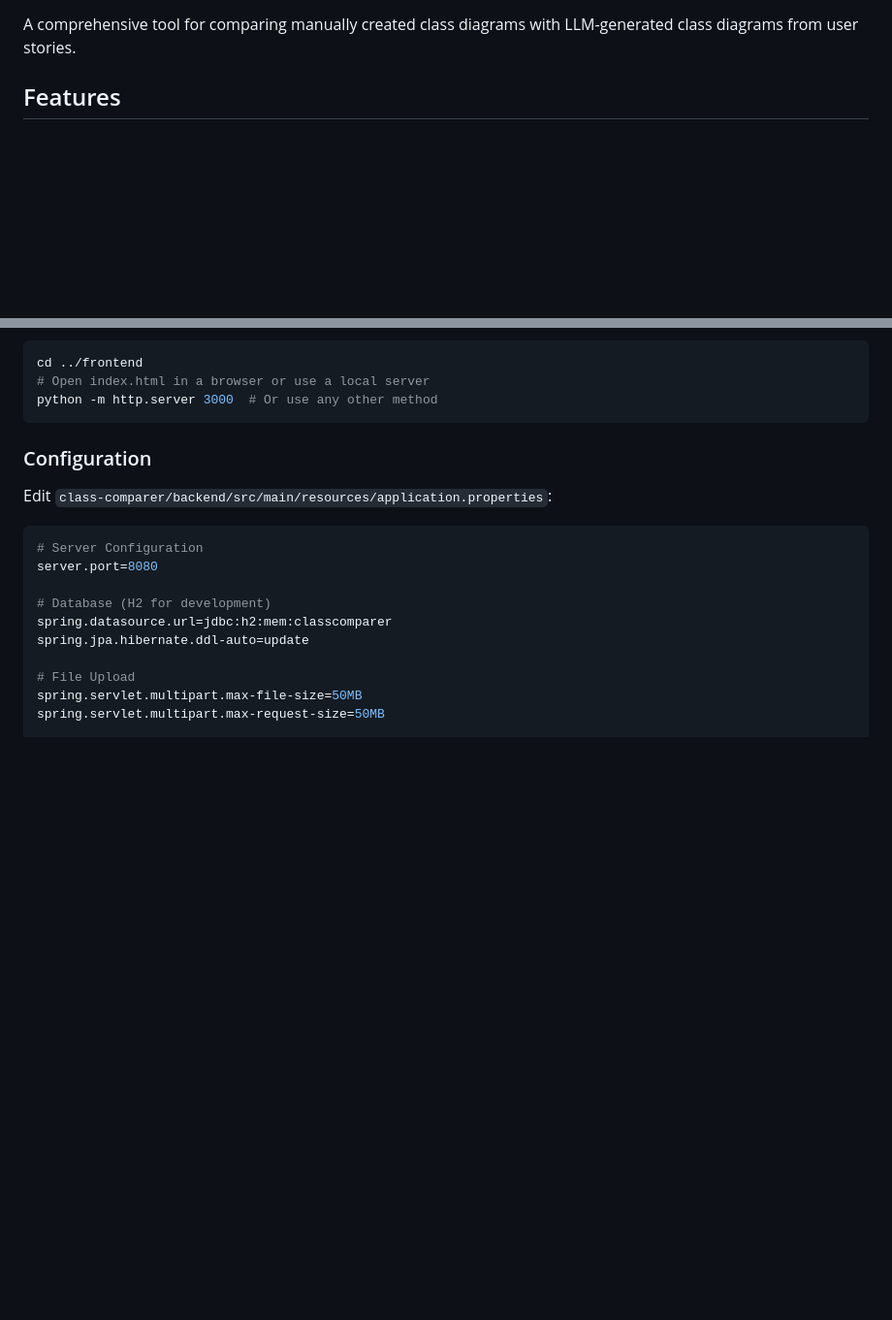
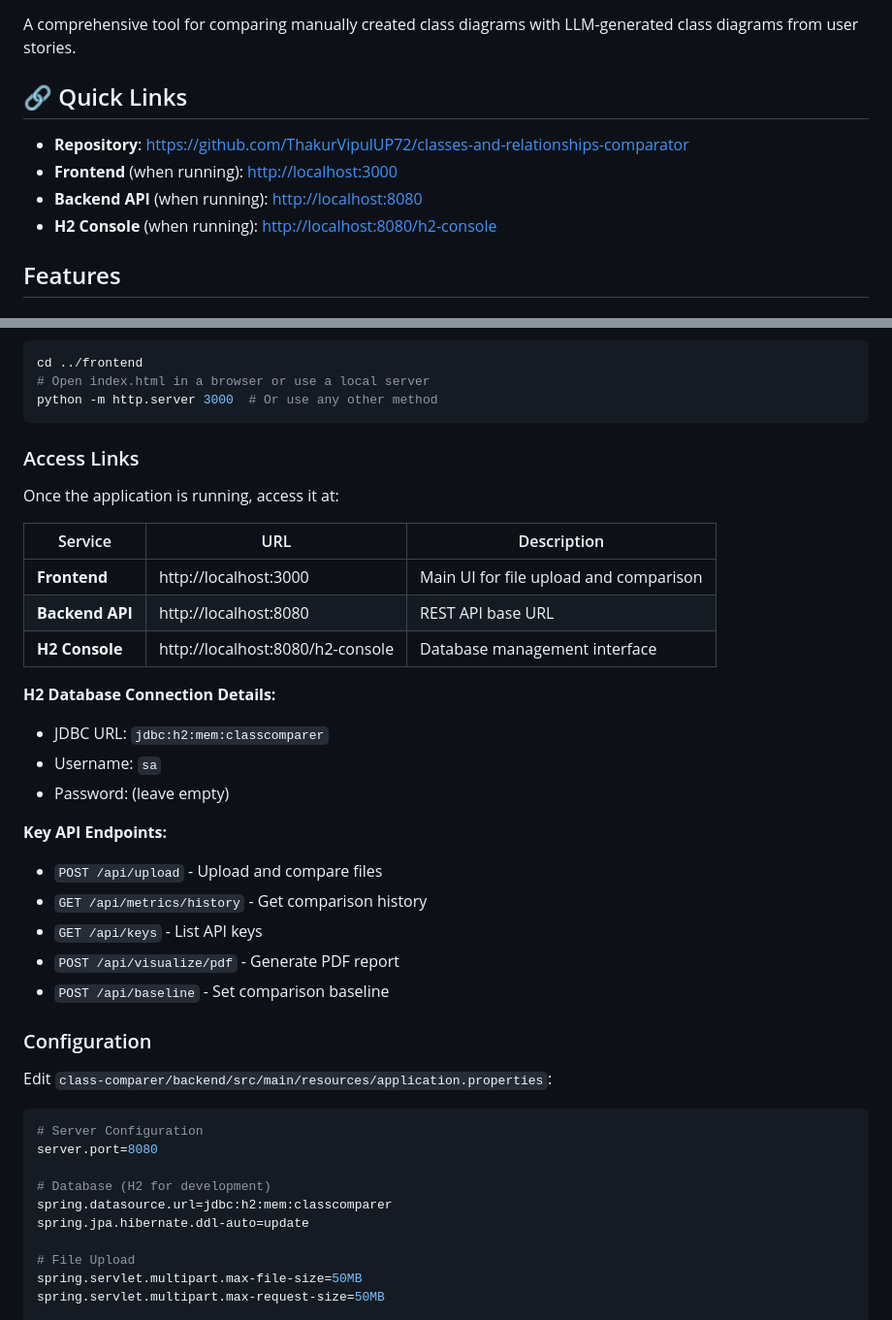
Before and after one commit to ThakurVipulUP72/classes-and-relationships-comparator, a Markdown page: README.md, 2 parts joined by grey strips. Shown at 97% size. Drawn GitHub-style; blank space fills up the shorter version.

Commit message:
Add comprehensive access links and quick links section to README
- Added badges for GitHub, Java, and Spring Boot at the top
- Created "Quick Links" section with direct links to repository and application URLs
- Added "Access Links" section with detailed table of services and endpoints
- Included H2 database connection details
- Listed key API endpoints for easy reference
- All links are clearly documented for local development access

Co-authored-by: ThakurVipulUP72 <247014194+ThakurVipulUP72@users.noreply.github.com>

````diff
--- a/README.md
+++ b/README.md
@@ -3,4 +7,11 @@
 A comprehensive tool for comparing manually created class diagrams with LLM-generated class diagrams from user stories.
+
+## 🔗 Quick Links
+
+- **Repository**: [https://github.com/ThakurVipulUP72/classes-and-relationships-comparator](https://github.com/ThakurVipulUP72/classes-and-relationships-comparator)
+- **Frontend** (when running): [http://localhost:3000](http://localhost:3000)
+- **Backend API** (when running): [http://localhost:8080](http://localhost:8080)
+- **H2 Console** (when running): [http://localhost:8080/h2-console](http://localhost:8080/h2-console)
 
 ## Features
 
@@ -87,6 +98,28 @@ cd ../frontend
 # Open index.html in a browser or use a local server
 python -m http.server 3000  # Or use any other method
 ```
+
+### Access Links
+
+Once the application is running, access it at:
+
+| Service | URL | Description |
+|---------|-----|-------------|
+| **Frontend** | http://localhost:3000 | Main UI for file upload and comparison |
+| **Backend API** | http://localhost:8080 | REST API base URL |
+| **H2 Console** | http://localhost:8080/h2-console | Database management interface |
+
+**H2 Database Connection Details:**
+- JDBC URL: `jdbc:h2:mem:classcomparer`
+- Username: `sa`
+- Password: (leave empty)
+
+**Key API Endpoints:**
+- `POST /api/upload` - Upload and compare files
+- `GET /api/metrics/history` - Get comparison history
+- `GET /api/keys` - List API keys
+- `POST /api/visualize/pdf` - Generate PDF report
+- `POST /api/baseline` - Set comparison baseline
 
 ### Configuration
 
````
Also changed, not shown: other parts of README.md (+4 -0 lines).
